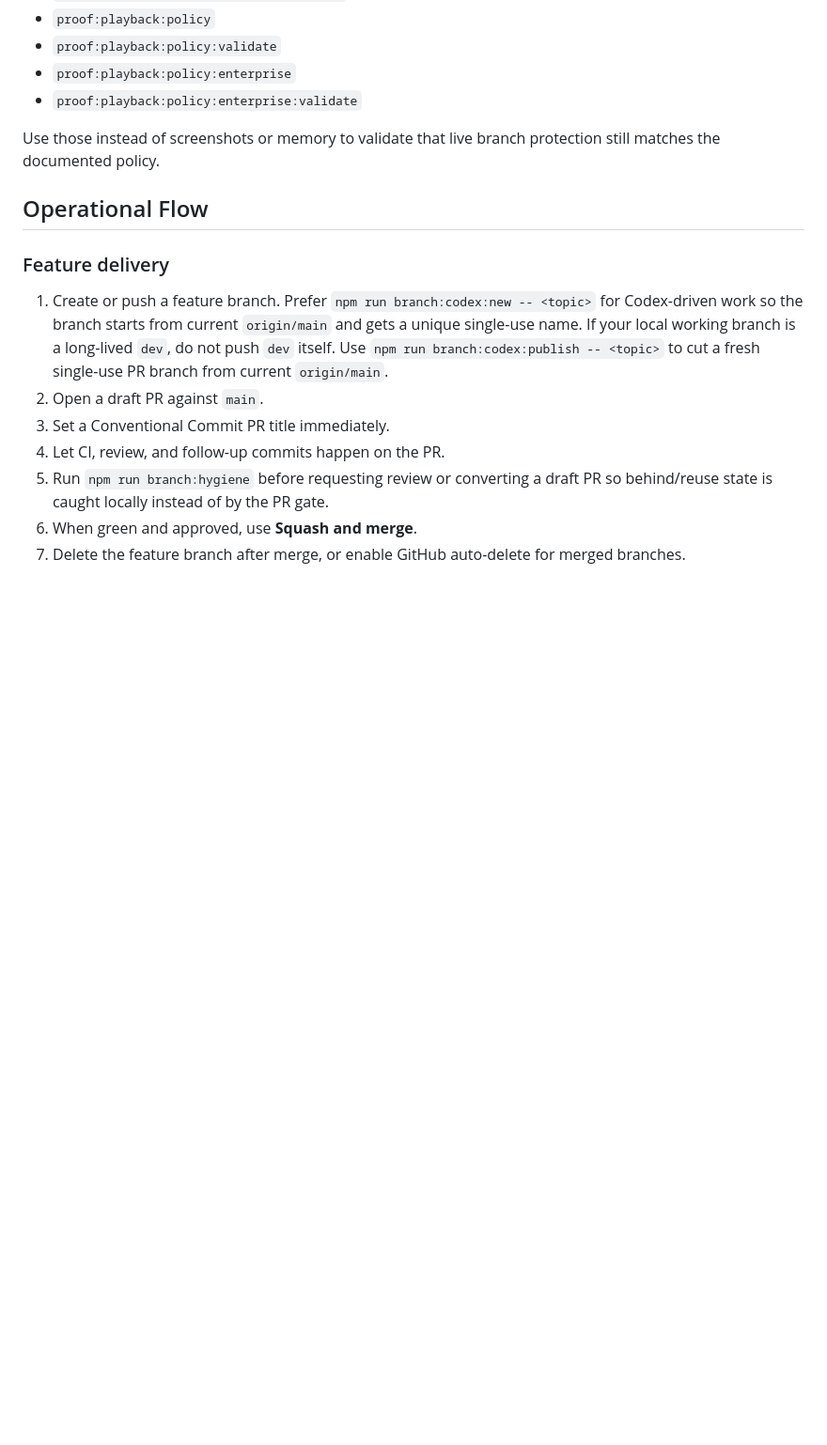
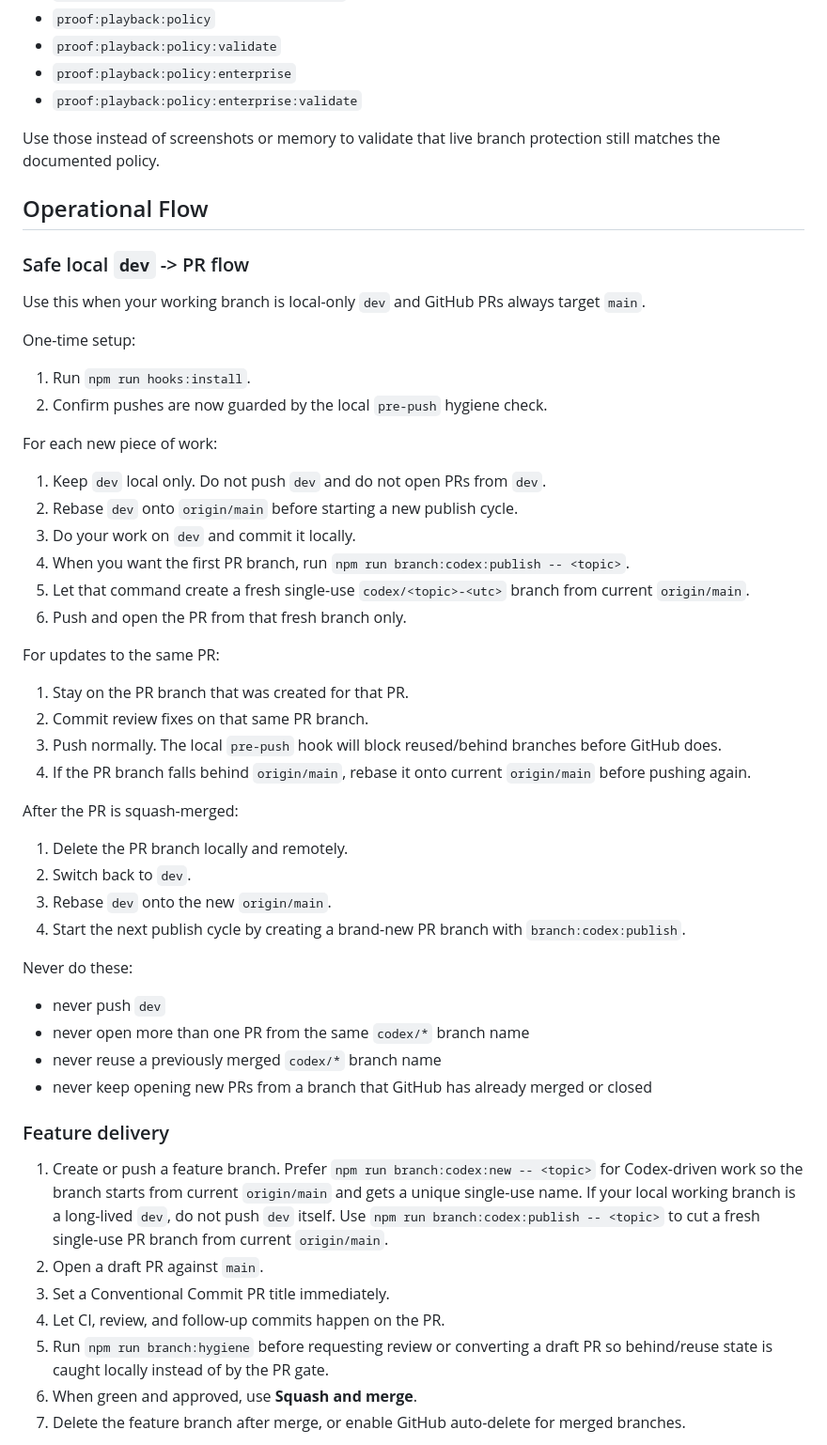
Before and after one commit to filmu-dev/FilmuCore, a Markdown page: docs/RELEASE_PROCESS.md, the part around the change. Shown at 94% size. GitHub-like rendering; blank space fills up the shorter version.

```diff
--- a/docs/RELEASE_PROCESS.md
+++ b/docs/RELEASE_PROCESS.md
@@ -161,6 +161,45 @@ Use those instead of screenshots or memory to validate that live branch protecti
 
 ## Operational Flow
 
+### Safe local `dev` -> PR flow
+
+Use this when your working branch is local-only `dev` and GitHub PRs always target `main`.
+
+One-time setup:
+
+1. Run `npm run hooks:install`.
+2. Confirm pushes are now guarded by the local `pre-push` hygiene check.
+
+For each new piece of work:
+
+1. Keep `dev` local only. Do not push `dev` and do not open PRs from `dev`.
+2. Rebase `dev` onto `origin/main` before starting a new publish cycle.
+3. Do your work on `dev` and commit it locally.
+4. When you want the first PR branch, run `npm run branch:codex:publish -- <topic>`.
+5. Let that command create a fresh single-use `codex/<topic>-<utc>` branch from current `origin/main`.
+6. Push and open the PR from that fresh branch only.
+
+For updates to the same PR:
+
+1. Stay on the PR branch that was created for that PR.
+2. Commit review fixes on that same PR branch.
+3. Push normally. The local `pre-push` hook will block reused/behind branches before GitHub does.
+4. If the PR branch falls behind `origin/main`, rebase it onto current `origin/main` before pushing again.
+
+After the PR is squash-merged:
+
+1. Delete the PR branch locally and remotely.
+2. Switch back to `dev`.
+3. Rebase `dev` onto the new `origin/main`.
+4. Start the next publish cycle by creating a brand-new PR branch with `branch:codex:publish`.
+
+Never do these:
+
+- never push `dev`
+- never open more than one PR from the same `codex/*` branch name
+- never reuse a previously merged `codex/*` branch name
+- never keep opening new PRs from a branch that GitHub has already merged or closed
+
 ### Feature delivery
 
 1. Create or push a feature branch.
```
Also changed, not shown: README.md (+1 -0 lines).
